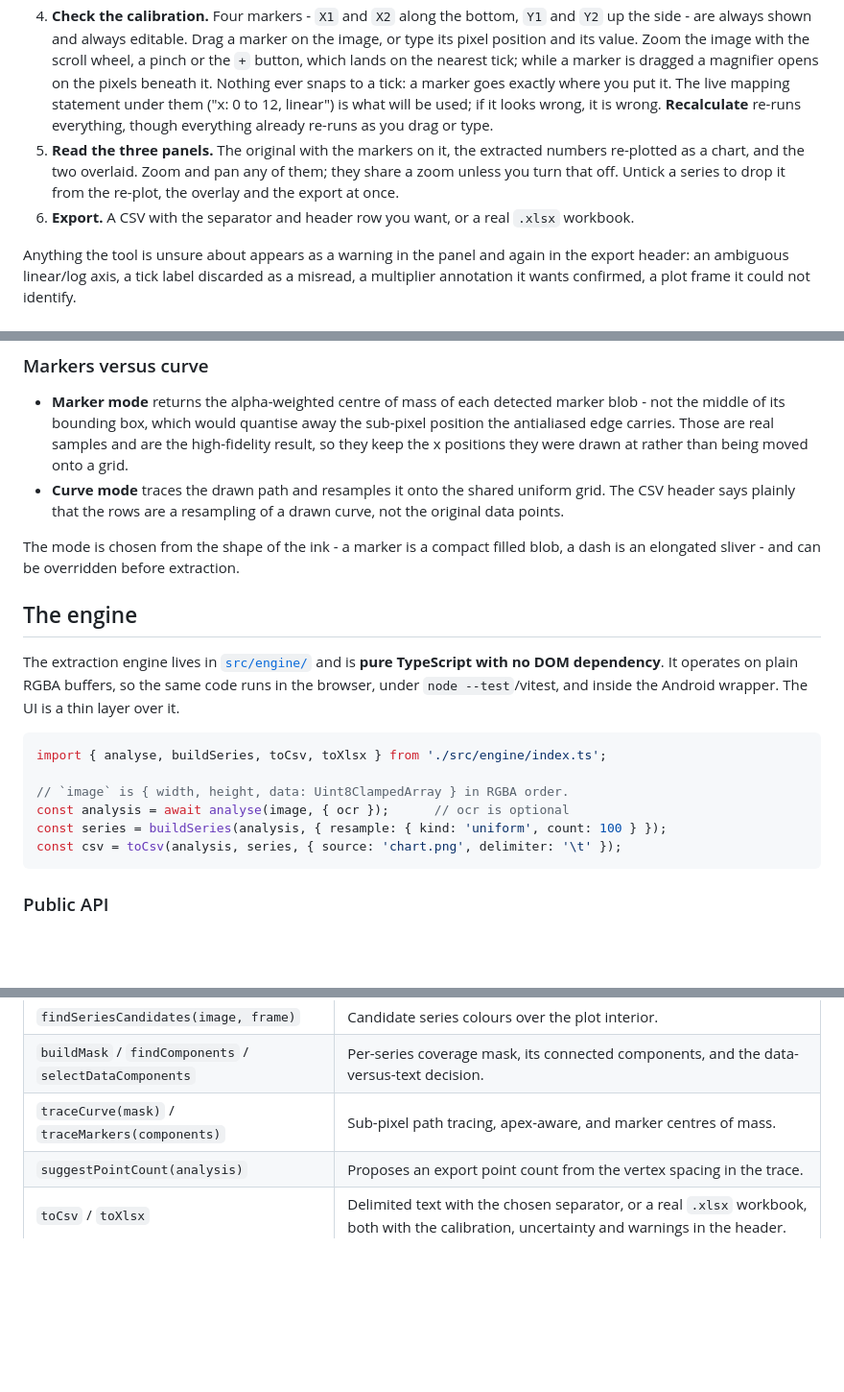
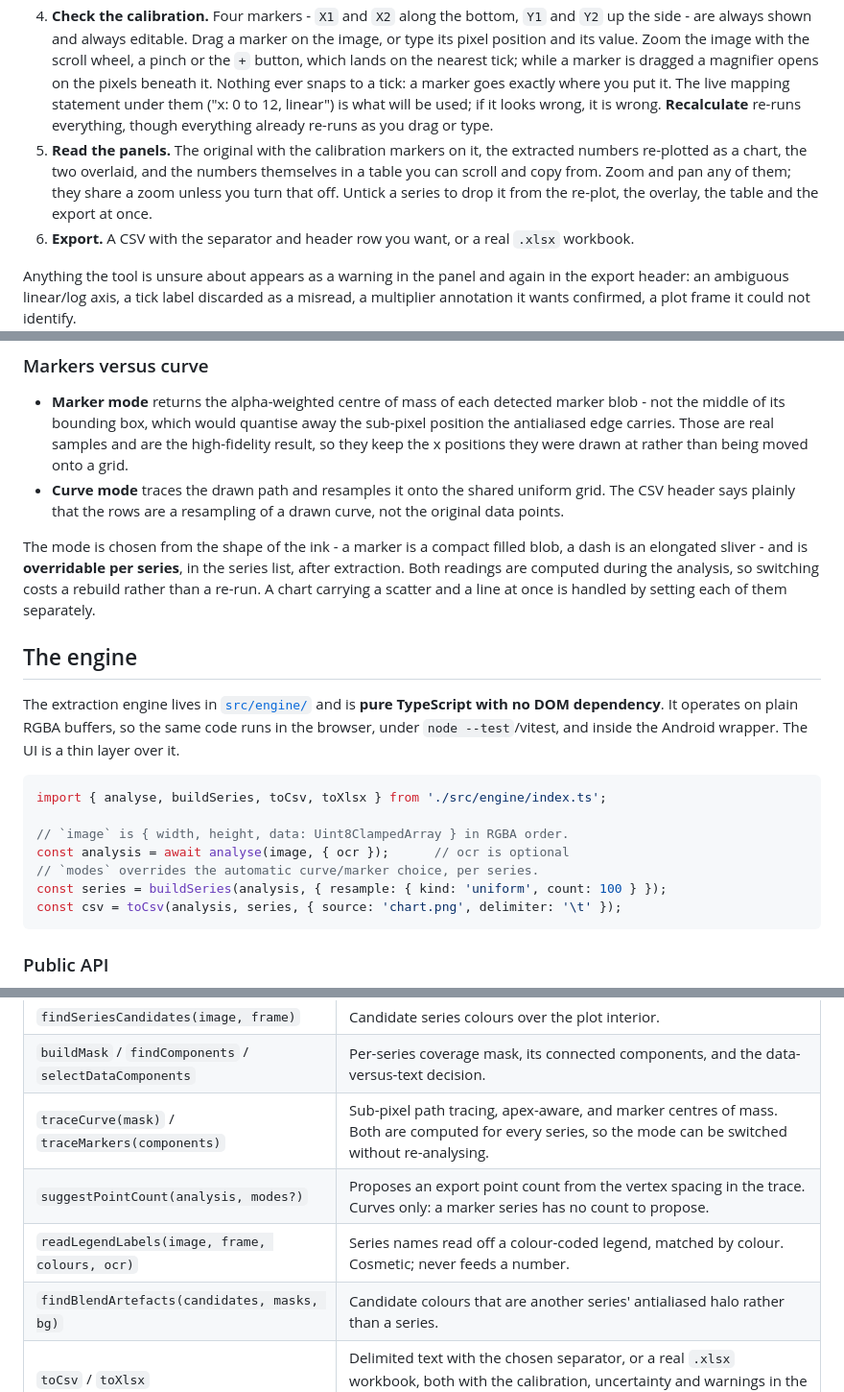
Before and after one commit to mlfisch3/plot2data, a Markdown page: README.md, 3 parts joined by grey strips. Shown at 96% size. Drawn GitHub-style; blank space fills up the shorter version.

````diff
--- a/README.md
+++ b/README.md
@@ -72,8 +74,9 @@ npm run accuracy                # print the per-case accuracy table
    opens on the pixels beneath it. Nothing ever snaps to a tick: a marker goes exactly where you put it.
    The live mapping statement under them ("x: 0 to 12, linear") is what will be used; if it looks wrong, it is wrong.
    **Recalculate** re-runs everything, though everything already re-runs as you drag or type.
-5. **Read the three panels.** The original with the markers on it, the extracted numbers re-plotted as a chart, and the two overlaid.
-   Zoom and pan any of them; they share a zoom unless you turn that off. Untick a series to drop it from the re-plot, the overlay and the export at once.
+5. **Read the panels.** The original with the calibration markers on it, the extracted numbers re-plotted as a chart, the two overlaid,
+   and the numbers themselves in a table you can scroll and copy from.
+   Zoom and pan any of them; they share a zoom unless you turn that off. Untick a series to drop it from the re-plot, the overlay, the table and the export at once.
 6. **Export.** A CSV with the separator and header row you want, or a real `.xlsx` workbook.
 
 Anything the tool is unsure about appears as a warning in the panel and again in the export header: an ambiguous linear/log axis,
@@ -152,7 +197,9 @@ separately; see [ACCURACY.md](ACCURACY.md).
 - **Curve mode** traces the drawn path and resamples it onto the shared uniform grid. The CSV header says plainly that the rows are a
   resampling of a drawn curve, not the original data points.
 
-The mode is chosen from the shape of the ink - a marker is a compact filled blob, a dash is an elongated sliver - and can be overridden before extraction.
+The mode is chosen from the shape of the ink - a marker is a compact filled blob, a dash is an elongated sliver - and is **overridable per
+series**, in the series list, after extraction. Both readings are computed during the analysis, so switching costs a rebuild rather than a
+re-run. A chart carrying a scatter and a line at once is handled by setting each of them separately.
 
 ## The engine
 
@@ -165,6 +212,7 @@ import { analyse, buildSeries, toCsv, toXlsx } from './src/engine/index.ts';
 
 // `image` is { width, height, data: Uint8ClampedArray } in RGBA order.
 const analysis = await analyse(image, { ocr });      // ocr is optional
+// `modes` overrides the automatic curve/marker choice, per series.
 const series = buildSeries(analysis, { resample: { kind: 'uniform', count: 100 } });
 const csv = toCsv(analysis, series, { source: 'chart.png', delimiter: '\t' });
 ```
@@ -183,8 +231,10 @@ const csv = toCsv(analysis, series, { source: 'chart.png', delimiter: '\t' });
 | `pixelToValue(cal, px)` / `valueToPixel(cal, value)` | The mapping itself. |
 | `findSeriesCandidates(image, frame)` | Candidate series colours over the plot interior. |
 | `buildMask` / `findComponents` / `selectDataComponents` | Per-series coverage mask, its connected components, and the data-versus-text decision. |
-| `traceCurve(mask)` / `traceMarkers(components)` | Sub-pixel path tracing, apex-aware, and marker centres of mass. |
-| `suggestPointCount(analysis)` | Proposes an export point count from the vertex spacing in the trace. |
+| `traceCurve(mask)` / `traceMarkers(components)` | Sub-pixel path tracing, apex-aware, and marker centres of mass. Both are computed for every series, so the mode can be switched without re-analysing. |
+| `suggestPointCount(analysis, modes?)` | Proposes an export point count from the vertex spacing in the trace. Curves only: a marker series has no count to propose. |
+| `readLegendLabels(image, frame, colours, ocr)` | Series names read off a colour-coded legend, matched by colour. Cosmetic; never feeds a number. |
+| `findBlendArtefacts(candidates, masks, bg)` | Candidate colours that are another series' antialiased halo rather than a series. |
 | `toCsv` / `toXlsx` | Delimited text with the chosen separator, or a real `.xlsx` workbook, both with the calibration, uncertainty and warnings in the header. |
 | `estimateUncertainty(cal, thickness, strokeWidth)` | Uncertainty in data units from the line's thickness. |
 
````
Also changed, not shown: other parts of README.md (+58 -14 lines).
